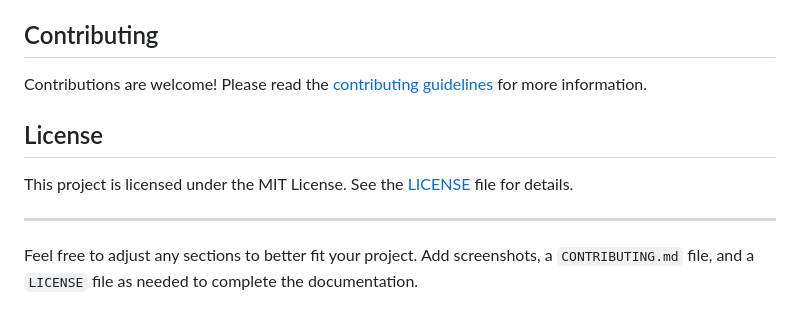
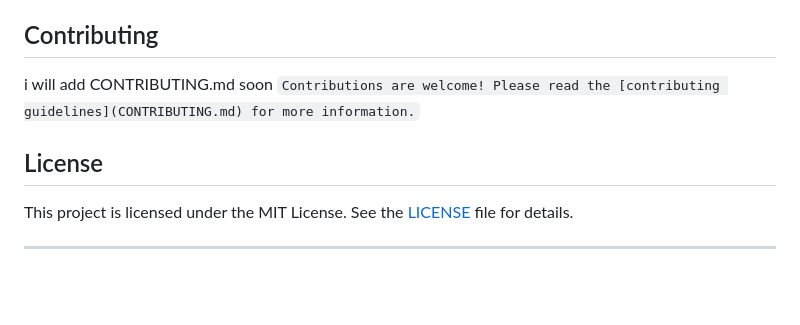
Before and after one commit to bedoax/OnlineLibrarySystem, a Markdown page: README.md, the part around the change. Drawn GitHub-style; blank space fills up the shorter version.

```diff
--- a/README.md
+++ b/README.md
@@ -103,13 +103,11 @@ The Online Library System is a web application designed to manage a digital libr
 _Add screenshots  here._
 
 ## Contributing
-
-Contributions are welcome! Please read the [contributing guidelines](CONTRIBUTING.md) for more information.
+i will add CONTRIBUTING.md soon
+`Contributions are welcome! Please read the [contributing guidelines](CONTRIBUTING.md) for more information.`
 
 ## License
 
 This project is licensed under the MIT License. See the [LICENSE](LICENSE) file for details.
 
 ---
-
-Feel free to adjust any sections to better fit your project. Add screenshots, a `CONTRIBUTING.md` file, and a `LICENSE` file as needed to complete the documentation.
```
